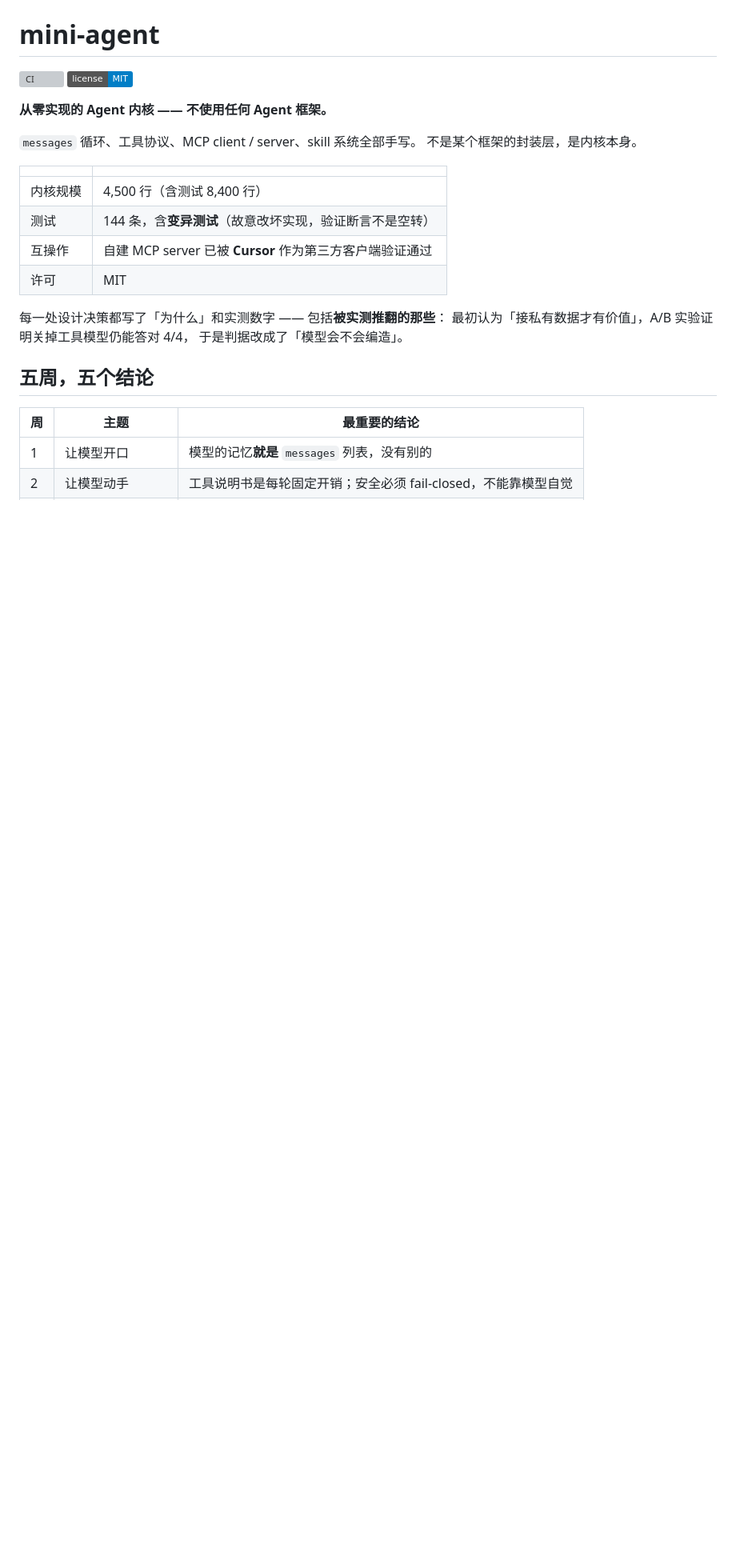
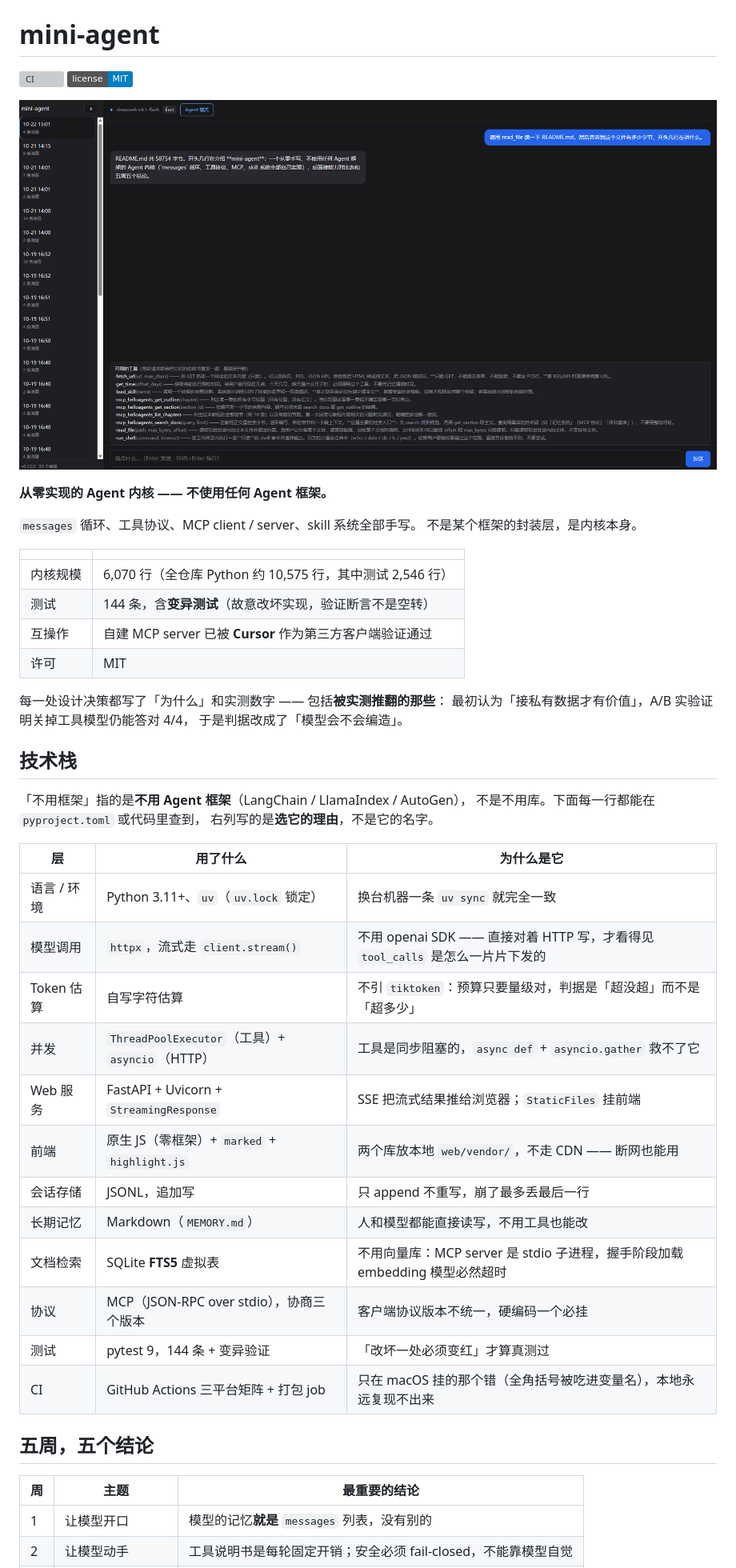
Before and after one commit to phoenixyu0521/mini-agent, a Markdown page: README.md, the part around the change. Shown: that part at 80% size. Drawn GitHub-style; pictures changed too: docs/ui-overview.png (added); badges without logos; blank space fills up the shorter version; grey boxes are pictures that could not be loaded.

Commit message:
docs: README 加界面截图，补一节技术栈
截图放在标题下方 —— 一个能跑的东西，最省事的证明是让人先看见它长什么样。
图里是真实一轮对话：让模型用 read_file 读 README 并报字节数，
底部展开的是这一轮实际发给它的工具说明书。

技术栈一节写成「用了什么 + 为什么是它」两列。
只列有理由的：不用 openai SDK 是为了看见 tool_calls 分片；
不用 tiktoken 是因为预算只要量级对；不用向量库是因为 MCP server
是 stdio 子进程，握手阶段加载模型必然超时。

顺带修正顶部过时数字：内核 4,500 行 → 6,070 行（全仓库 Python 10,575 行）。

```diff
--- a/README.md
+++ b/README.md
@@ -2,6 +2,8 @@
 
 [![CI](https://github.com/phoenixyu0521/mini-agent/actions/workflows/ci.yml/badge.svg)](https://github.com/phoenixyu0521/mini-agent/actions/workflows/ci.yml)
 [![License: MIT](https://img.shields.io/badge/license-MIT-blue.svg)](LICENSE)
+
+![mini-agent 界面：左侧是会话列表，中间是对话，问题是让模型用 read_file 读 README 并报字节数，底部展开的是这一轮发给模型的工具说明书](docs/ui-overview.png)
 
 **从零实现的 Agent 内核 —— 不使用任何 Agent 框架。**
 
@@ -10,7 +12,7 @@
 
 | | |
 |---|---|
-| 内核规模 | 4,500 行（含测试 8,400 行） |
+| 内核规模 | 6,070 行（全仓库 Python 约 10,575 行，其中测试 2,546 行） |
 | 测试 | 144 条，含**变异测试**（故意改坏实现，验证断言不是空转） |
 | 互操作 | 自建 MCP server 已被 **Cursor** 作为第三方客户端验证通过 |
 | 许可 | MIT |
@@ -18,6 +20,27 @@
 每一处设计决策都写了「为什么」和实测数字 —— 包括**被实测推翻的那些**：
 最初认为「接私有数据才有价值」，A/B 实验证明关掉工具模型仍能答对 4/4，
 于是判据改成了「模型会不会编造」。
+
+## 技术栈
+
+「不用框架」指的是**不用 Agent 框架**（LangChain / LlamaIndex / AutoGen），
+不是不用库。下面每一行都能在 `pyproject.toml` 或代码里查到，
+右列写的是**选它的理由**，不是它的名字。
+
+| 层 | 用了什么 | 为什么是它 |
+|---|---|---|
+| 语言 / 环境 | Python 3.11+、`uv`（`uv.lock` 锁定） | 换台机器一条 `uv sync` 就完全一致 |
+| 模型调用 | `httpx`，流式走 `client.stream()` | 不用 openai SDK —— 直接对着 HTTP 写，才看得见 `tool_calls` 是怎么一片片下发的 |
+| Token 估算 | 自写字符估算 | 不引 `tiktoken`：预算只要量级对，判据是「超没超」而不是「超多少」 |
+| 并发 | `ThreadPoolExecutor`（工具）+ `asyncio`（HTTP） | 工具是同步阻塞的，`async def` + `asyncio.gather` 救不了它 |
+| Web 服务 | FastAPI + Uvicorn + `StreamingResponse` | SSE 把流式结果推给浏览器；`StaticFiles` 挂前端 |
+| 前端 | 原生 JS（零框架）+ `marked` + `highlight.js` | 两个库放本地 `web/vendor/`，不走 CDN —— 断网也能用 |
+| 会话存储 | JSONL，追加写 | 只 append 不重写，崩了最多丢最后一行 |
+| 长期记忆 | Markdown（`MEMORY.md`） | 人和模型都能直接读写，不用工具也能改 |
+| 文档检索 | SQLite **FTS5** 虚拟表 | 不用向量库：MCP server 是 stdio 子进程，握手阶段加载 embedding 模型必然超时 |
+| 协议 | MCP（JSON-RPC over stdio），协商三个版本 | 客户端协议版本不统一，硬编码一个必挂 |
+| 测试 | pytest 9，144 条 + 变异验证 | 「改坏一处必须变红」才算真测过 |
+| CI | GitHub Actions 三平台矩阵 + 打包 job | 只在 macOS 挂的那个错（全角括号被吃进变量名），本地永远复现不出来 |
 
 ## 五周，五个结论
 
```
